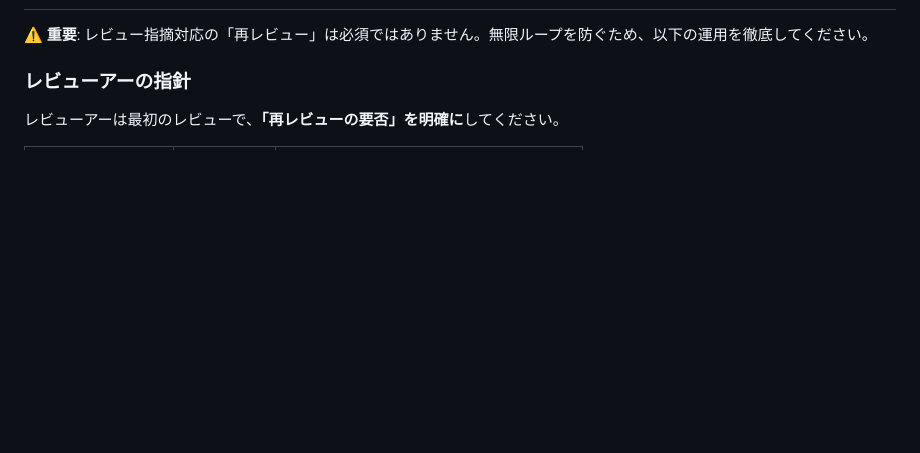
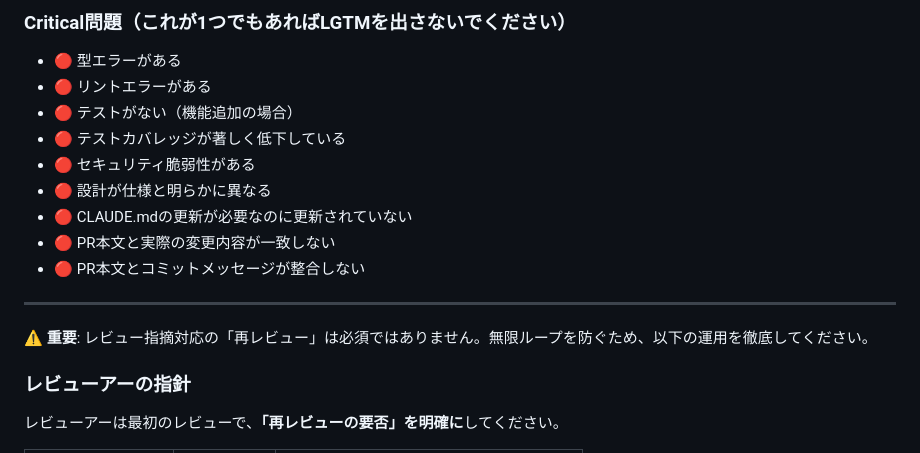
Before and after one commit to ainoobmenpg/orchestrator-cc, a Markdown page: CLAUDE.md, the part around one of its changes. Drawn GitHub-style; blank space fills up the shorter version.

Commit message:
docs: レビュー運用フローの強化
- レビューの厳格さレベル（L1/L2/L3）を定義
- レビューチェックリスト（レベル別）を追加
- Critical問題の定義を追加
- PR本文の整合性チェックを追加
- /reviewスキル使用禁止の注意点を追加

Co-Authored-By: Claude Opus 4.5 <noreply@anthropic.com>

```diff
--- a/CLAUDE.md
+++ b/CLAUDE.md
@@ -296,3 +364,16 @@ mypy . && ruff check . && ruff format --check . && pytest tests/ -v -n 4
+### Critical問題（これが1つでもあればLGTMを出さないでください）
+
+- 🔴 型エラーがある
+- 🔴 リントエラーがある
+- 🔴 テストがない（機能追加の場合）
+- 🔴 テストカバレッジが著しく低下している
+- 🔴 セキュリティ脆弱性がある
+- 🔴 設計が仕様と明らかに異なる
+- 🔴 CLAUDE.mdの更新が必要なのに更新されていない
+- 🔴 PR本文と実際の変更内容が一致しない
+- 🔴 PR本文とコミットメッセージが整合しない
+
+---
 
 ⚠️ **重要**: レビュー指摘対応の「再レビュー」は必須ではありません。無限ループを防ぐため、以下の運用を徹底してください。
 
```
Also changed, not shown: other parts of CLAUDE.md (+68 -0 lines).
